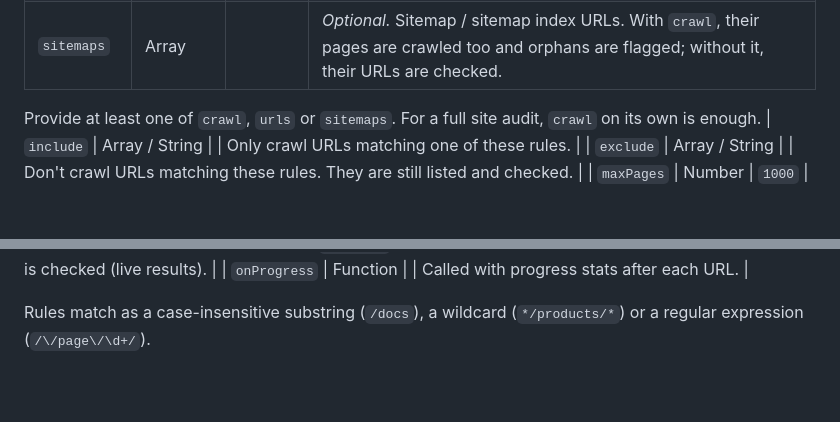
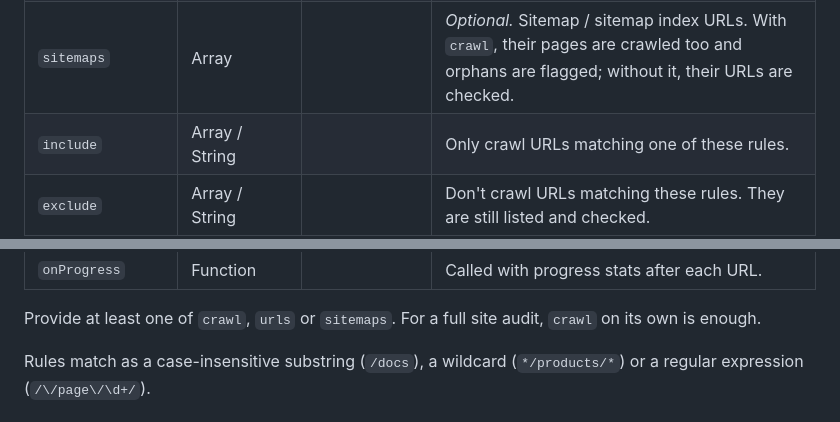
Before and after one commit to trunkcode/check-http-status, a Markdown page: README.md, 2 parts joined by grey strips. GitHub-like rendering; blank space fills up the shorter version.

Commit message:
Fix README parameters table (#4)

```diff
--- a/README.md
+++ b/README.md
@@ -157,8 +157,6 @@ checkHttpStatus({
 | `crawl` | String / Array | | Website URL to crawl. Pages are discovered by following internal links. |
 | `urls` | Array | | URLs to check (with their redirects), without crawling. |
 | `sitemaps` | Array | | *Optional.* Sitemap / sitemap index URLs. With `crawl`, their pages are crawled too and orphans are flagged; without it, their URLs are checked. |
-
-Provide at least one of `crawl`, `urls` or `sitemaps`. For a full site audit, `crawl` on its own is enough.
 | `include` | Array / String | | Only crawl URLs matching one of these rules. |
 | `exclude` | Array / String | | Don't crawl URLs matching these rules. They are still listed and checked. |
 | `maxPages` | Number | `1000` | Maximum pages to crawl. Later pages are listed as "Skipped (max pages)". |
@@ -185,6 +183,8 @@ Provide at least one of `crawl`, `urls` or `sitemaps`. For a full site audit, `c
 | `signal` | AbortSignal | | Stop the crawl. Everything checked so far is returned; unfinished URLs are "Not checked". |
 | `onResult` | Function | | Called with each result as soon as its URL is checked (live results). |
 | `onProgress` | Function | | Called with progress stats after each URL. |
+
+Provide at least one of `crawl`, `urls` or `sitemaps`. For a full site audit, `crawl` on its own is enough.
 
 Rules match as a case-insensitive substring (`/docs`), a wildcard
 (`*/products/*`) or a regular expression (`/\/page\/\d+/`).
```
